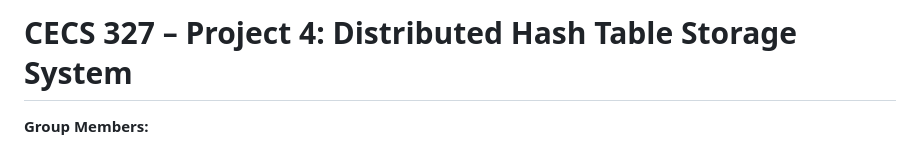
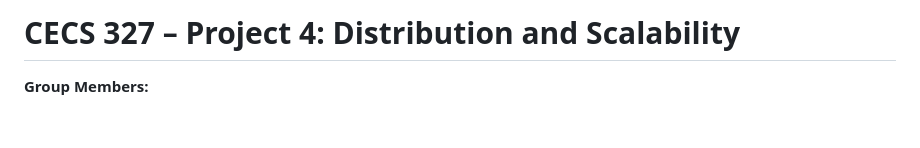
Before and after one commit to Kuovox/Introduction-Networks-and-Distributed-Computer, a Markdown page: Project 4/README.md, the part around the change. GitHub-like rendering; blank space fills up the shorter version.

```diff
--- a/Project 4/README.md
+++ b/Project 4/README.md
@@ -1,4 +1,4 @@
-# CECS 327 – Project 4: Distributed Hash Table Storage System
+# CECS 327 – Project 4: Distribution and Scalability
 
 **Group Members:**
 - Khoa Vu (030063200)
```
